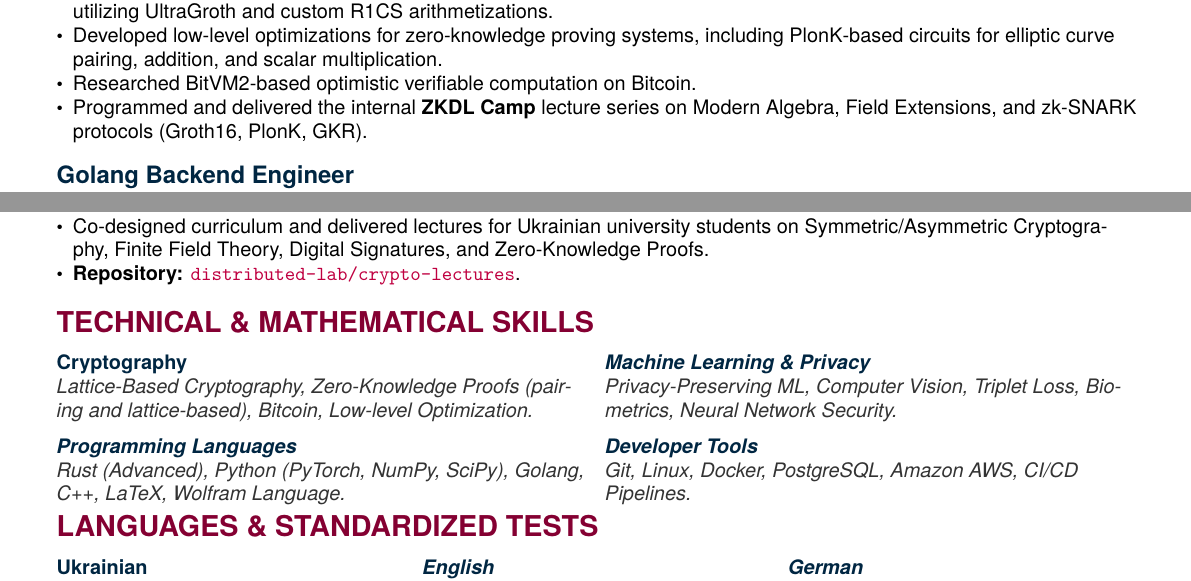
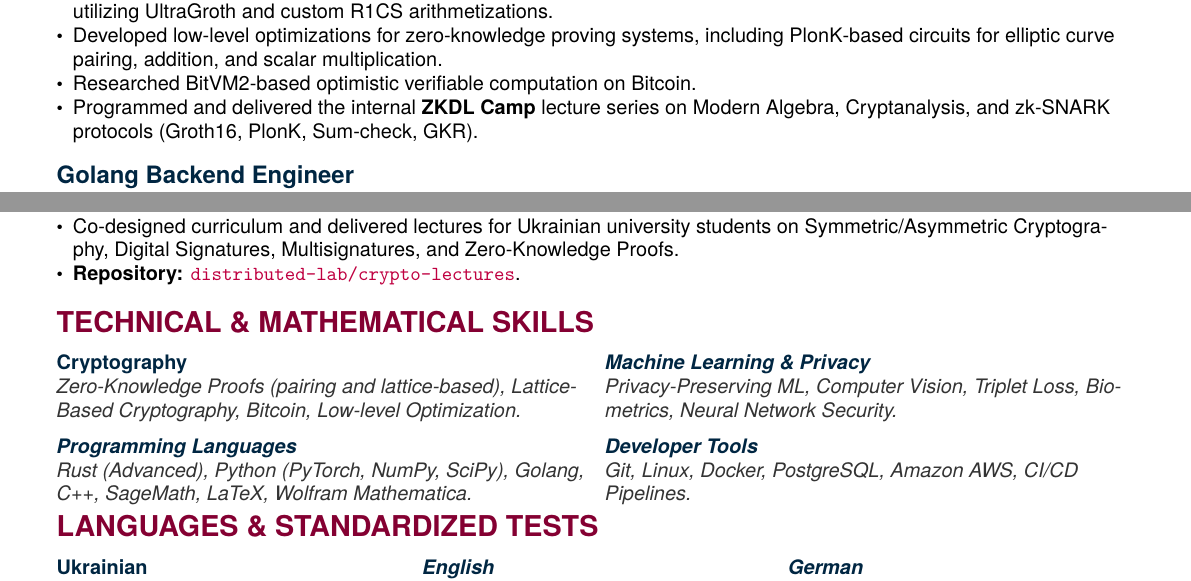
Before and after one commit to ZamDimon/zamdimon.github.io, a LaTeX CV (files/cv/cv.tex): two parts of pages 1 and 2 of 2, joined at a grey line, cut so that both start at the same text. The pictures show the PDF file files/cv/cv.pdf that the author committed with the source.

Commit message:
update resume: slight changes to timelines

```diff
--- a/files/cv/cv.tex
+++ b/files/cv/cv.tex
@@ -84,7 +84,7 @@
   \item Led design and Rust implementation of \textbf{Bionetta}, a client-side Zero-Knowledge Machine Learning (ZKML) framework utilizing UltraGroth and custom R1CS arithmetizations.
   \item Developed low-level optimizations for zero-knowledge proving systems, including PlonK-based circuits for elliptic curve pairing, addition, and scalar multiplication.
   \item Researched BitVM2-based optimistic verifiable computation on Bitcoin.
-  \item Programmed and delivered the internal \textbf{ZKDL Camp} lecture series on Modern Algebra, Field Extensions, and zk-SNARK protocols (Groth16, PlonK, GKR).
+  \item Programmed and delivered the internal \textbf{ZKDL Camp} lecture series on Modern Algebra, Cryptanalysis, and zk-SNARK protocols (Groth16, PlonK, Sum-check, GKR).
 \end{itemize}
 
 \divider
@@ -145,5 +145,5 @@
 \begin{itemize}
-  \item Co-designed curriculum and delivered lectures for Ukrainian university students on Symmetric/Asymmetric Cryptography, Finite Field Theory, Digital Signatures, and Zero-Knowledge Proofs.
+  \item Co-designed curriculum and delivered lectures for Ukrainian university students on Symmetric/Asymmetric Cryptography, Digital Signatures, Multisignatures, and Zero-Knowledge Proofs.
   \item \textbf{Repository:} \href{https://github.com/distributed-lab/crypto-lectures}{\textcolor{purple}{\texttt{distributed-lab/crypto-lectures}}}.
 \end{itemize}
 
@@ -152,9 +152,9 @@
 \medskip
 
 \begin{multicols}{2}
-  \cvlistitem{Cryptography}{Lattice-Based Cryptography, Zero-Knowledge Proofs (pairing and lattice-based), Bitcoin, Low-level Optimization.}
+  \cvlistitem{Cryptography}{Zero-Knowledge Proofs (pairing and lattice-based), Lattice-Based Cryptography, Bitcoin, Low-level Optimization.}
 
-  \cvlistitem{Programming Languages}{Rust (Advanced), Python (PyTorch, NumPy, SciPy), Golang, C++, LaTeX, Wolfram Language.}
+  \cvlistitem{Programming Languages}{Rust (Advanced), Python (PyTorch, NumPy, SciPy), Golang, C++, SageMath, LaTeX, Wolfram Mathematica.}
 
   \columnbreak
 
```
Also changed, not shown: files/cv/cv.pdf, files/cv/cv.tex (10 more changed lines).
